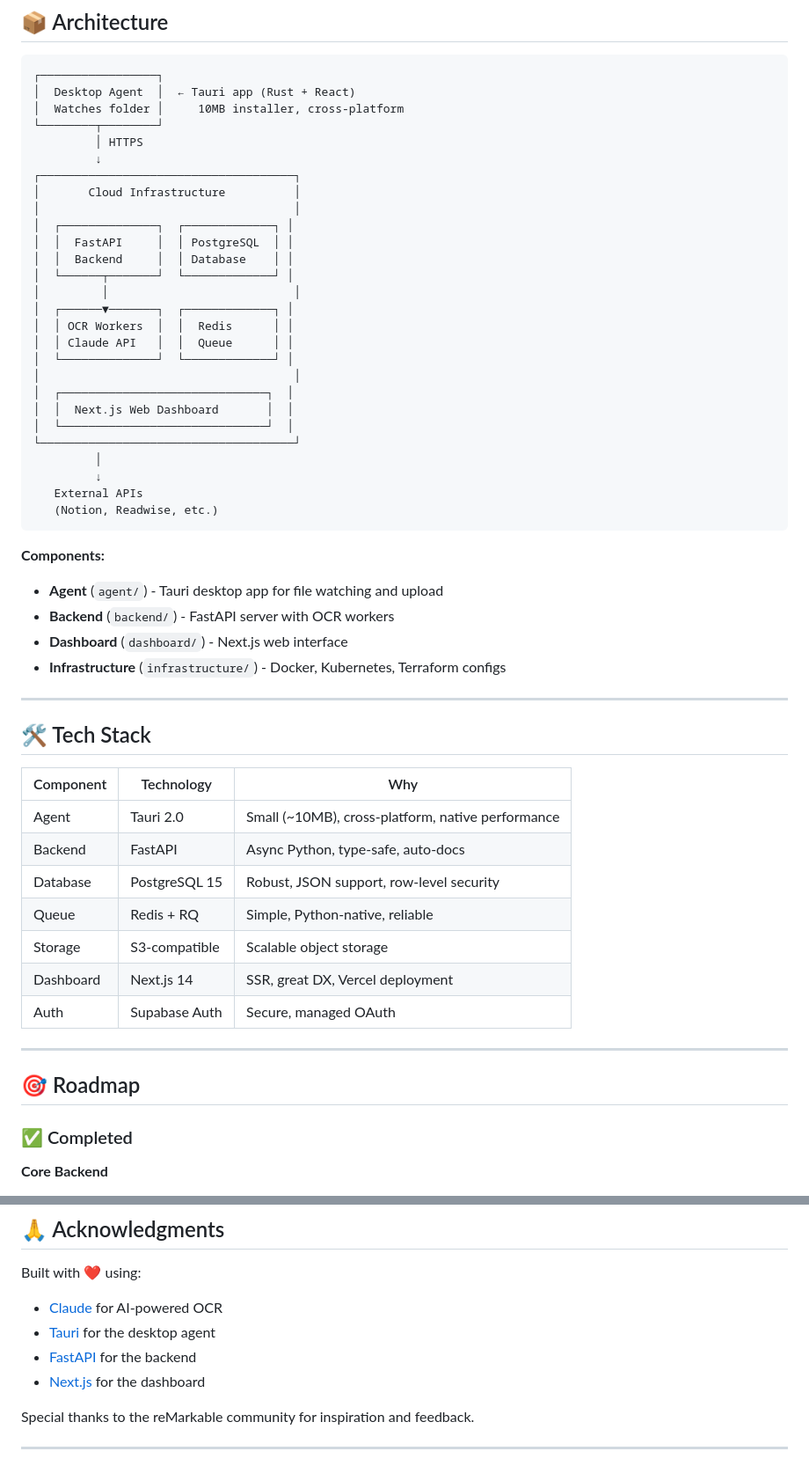
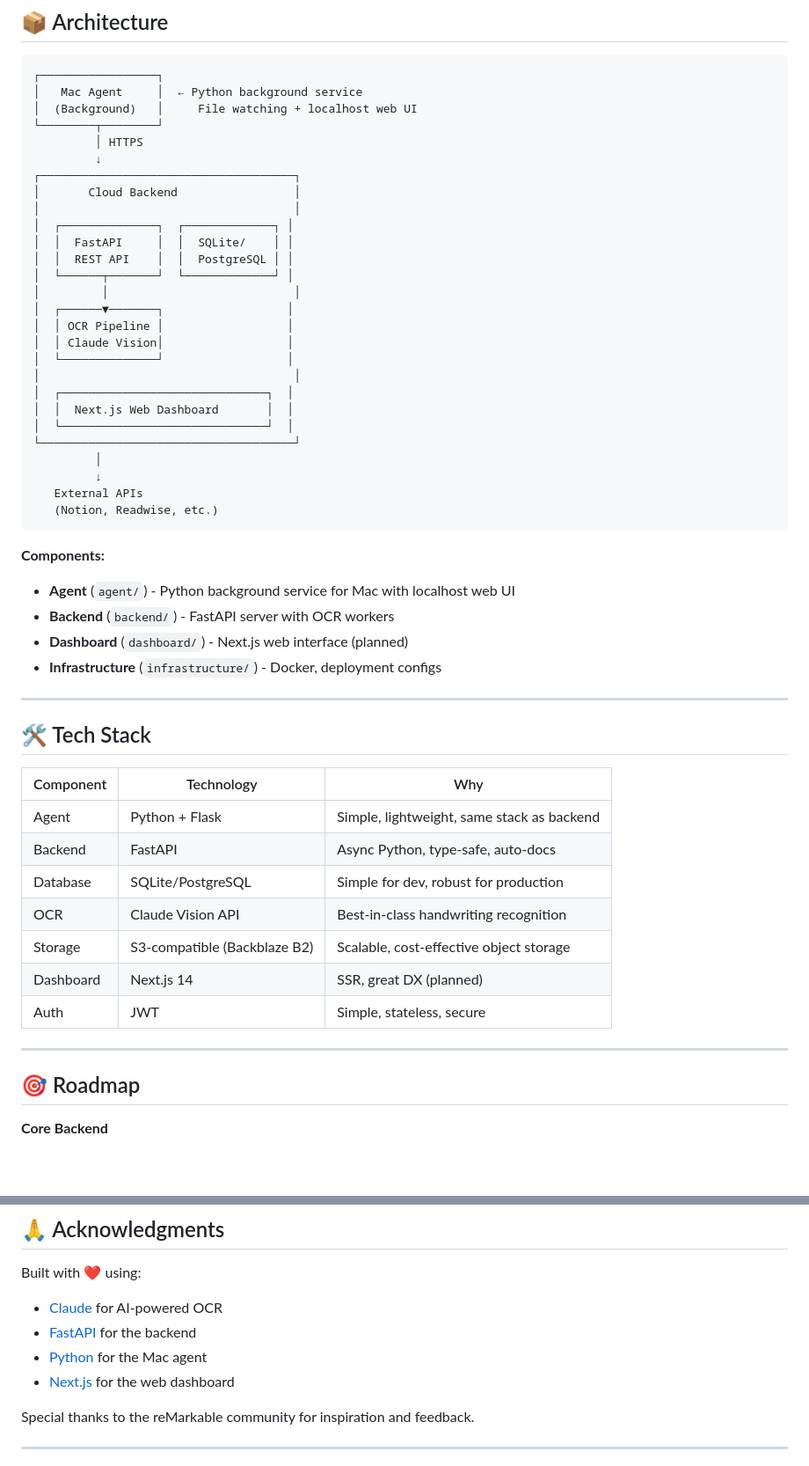
Before and after one commit to gottino/rmirror-cloud, a Markdown page: README.md, 2 parts joined by grey strips. Shown at 88% size. GitHub-like rendering; blank space fills up the shorter version.

Commit message:
docs: simplify Mac agent from Tauri to Python
Update architecture to use Python background service instead of Tauri:
- Python service with file watching
- Localhost web UI for configuration
- Signed .pkg installer for macOS
- Focus on Mac-only for initial release

Keep Next.js dashboard and integrations (Notion, Readwise) in roadmap.

🤖 Generated with Claude Code

Co-Authored-By: Claude <noreply@anthropic.com>

````diff
--- a/README.md
+++ b/README.md
@@ -48,23 +48,23 @@ See [docs/self-hosting](docs/self-hosting) for detailed instructions.
 
 ```
 ┌─────────────────┐
-│  Desktop Agent  │  ← Tauri app (Rust + React)
-│  Watches folder │     10MB installer, cross-platform
+│   Mac Agent     │  ← Python background service
+│  (Background)   │     File watching + localhost web UI
 └────────┬────────┘
          │ HTTPS
          ↓
 ┌─────────────────────────────────────┐
-│       Cloud Infrastructure          │
+│       Cloud Backend                 │
 │                                     │
 │  ┌──────────────┐  ┌─────────────┐ │
-│  │  FastAPI     │  │ PostgreSQL  │ │
-│  │  Backend     │  │ Database    │ │
+│  │  FastAPI     │  │  SQLite/    │ │
+│  │  REST API    │  │  PostgreSQL │ │
 │  └──────┬───────┘  └─────────────┘ │
 │         │                           │
-│  ┌──────▼───────┐  ┌─────────────┐ │
-│  │ OCR Workers  │  │  Redis      │ │
-│  │ Claude API   │  │  Queue      │ │
-│  └──────────────┘  └─────────────┘ │
+│  ┌──────▼───────┐                  │
+│  │ OCR Pipeline │                  │
+│  │ Claude Vision│                  │
+│  └──────────────┘                  │
 │                                     │
 │  ┌──────────────────────────────┐  │
 │  │  Next.js Web Dashboard       │  │
@@ -77,10 +77,10 @@ See [docs/self-hosting](docs/self-hosting) for detailed instructions.
 ```
 
 **Components:**
-- **Agent** (`agent/`) - Tauri desktop app for file watching and upload
+- **Agent** (`agent/`) - Python background service for Mac with localhost web UI
 - **Backend** (`backend/`) - FastAPI server with OCR workers
-- **Dashboard** (`dashboard/`) - Next.js web interface
-- **Infrastructure** (`infrastructure/`) - Docker, Kubernetes, Terraform configs
+- **Dashboard** (`dashboard/`) - Next.js web interface (planned)
+- **Infrastructure** (`infrastructure/`) - Docker, deployment configs
 
 ---
 
@@ -88,19 +88,17 @@ See [docs/self-hosting](docs/self-hosting) for detailed instructions.
 
 | Component | Technology | Why |
 |-----------|-----------|-----|
-| Agent | Tauri 2.0 | Small (~10MB), cross-platform, native performance |
+| Agent | Python + Flask | Simple, lightweight, same stack as backend |
 | Backend | FastAPI | Async Python, type-safe, auto-docs |
-| Database | PostgreSQL 15 | Robust, JSON support, row-level security |
-| Queue | Redis + RQ | Simple, Python-native, reliable |
-| Storage | S3-compatible | Scalable object storage |
-| Dashboard | Next.js 14 | SSR, great DX, Vercel deployment |
-| Auth | Supabase Auth | Secure, managed OAuth |
+| Database | SQLite/PostgreSQL | Simple for dev, robust for production |
+| OCR | Claude Vision API | Best-in-class handwriting recognition |
+| Storage | S3-compatible (Backblaze B2) | Scalable, cost-effective object storage |
+| Dashboard | Next.js 14 | SSR, great DX (planned) |
+| Auth | JWT | Simple, stateless, secure |
 
 ---
 
 ## 🎯 Roadmap
-
-### ✅ Completed
 
 **Core Backend**
 - [x] Repository setup & project structure
@@ -232,9 +225,9 @@ This means:
 
 Built with ❤️ using:
 - [Claude](https://anthropic.com) for AI-powered OCR
-- [Tauri](https://tauri.app) for the desktop agent
 - [FastAPI](https://fastapi.tiangolo.com) for the backend
-- [Next.js](https://nextjs.org) for the dashboard
+- [Python](https://python.org) for the Mac agent
+- [Next.js](https://nextjs.org) for the web dashboard
 
 Special thanks to the reMarkable community for inspiration and feedback.
 
````
Also changed, not shown: other parts of README.md (+10 -15 lines).
